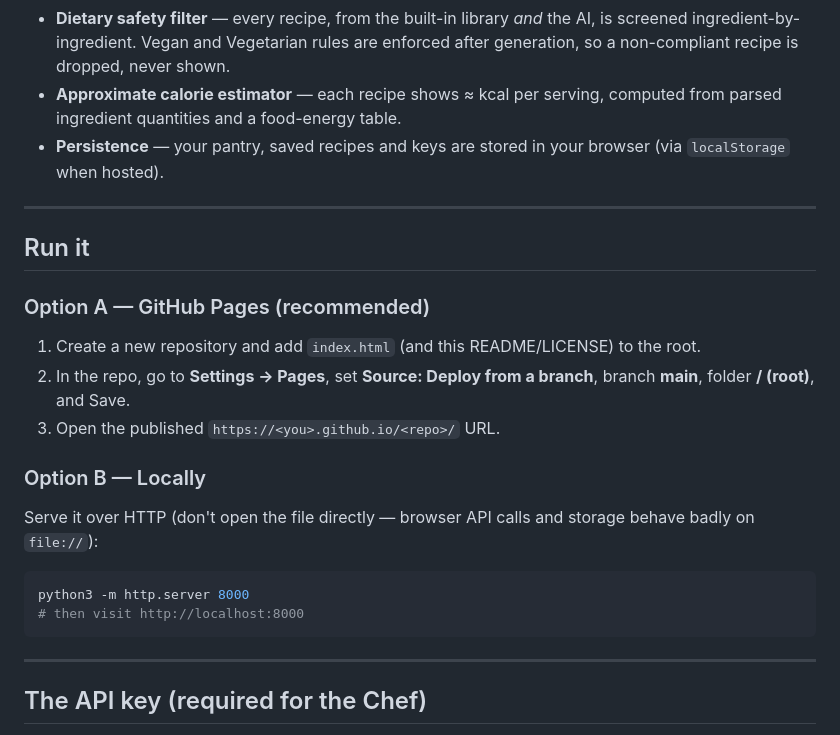
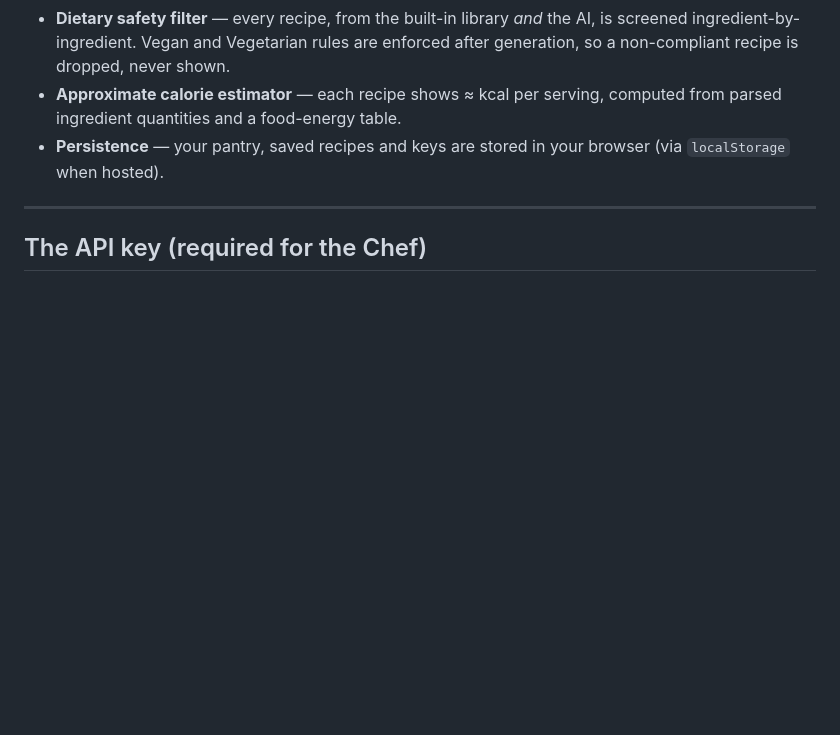
Before and after one commit to dvorsatz/larder, a Markdown page: README.md, the part around the change. GitHub-like rendering; blank space fills up the shorter version.

````diff
--- a/README.md
+++ b/README.md
@@ -17,22 +17,6 @@ It's a single static HTML file: no build step, no server, no framework install.
 - **Dietary safety filter** — every recipe, from the built-in library *and* the AI, is screened ingredient-by-ingredient. Vegan and Vegetarian rules are enforced after generation, so a non-compliant recipe is dropped, never shown.
 - **Approximate calorie estimator** — each recipe shows ≈ kcal per serving, computed from parsed ingredient quantities and a food-energy table.
 - **Persistence** — your pantry, saved recipes and keys are stored in your browser (via `localStorage` when hosted).
-
----
-
-## Run it
-
-### Option A — GitHub Pages (recommended)
-1. Create a new repository and add `index.html` (and this README/LICENSE) to the root.
-2. In the repo, go to **Settings → Pages**, set **Source: Deploy from a branch**, branch **main**, folder **/ (root)**, and Save.
-3. Open the published `https://<you>.github.io/<repo>/` URL.
-
-### Option B — Locally
-Serve it over HTTP (don't open the file directly — browser API calls and storage behave badly on `file://`):
-```bash
-python3 -m http.server 8000
-# then visit http://localhost:8000
-```
 
 ---
 
````
